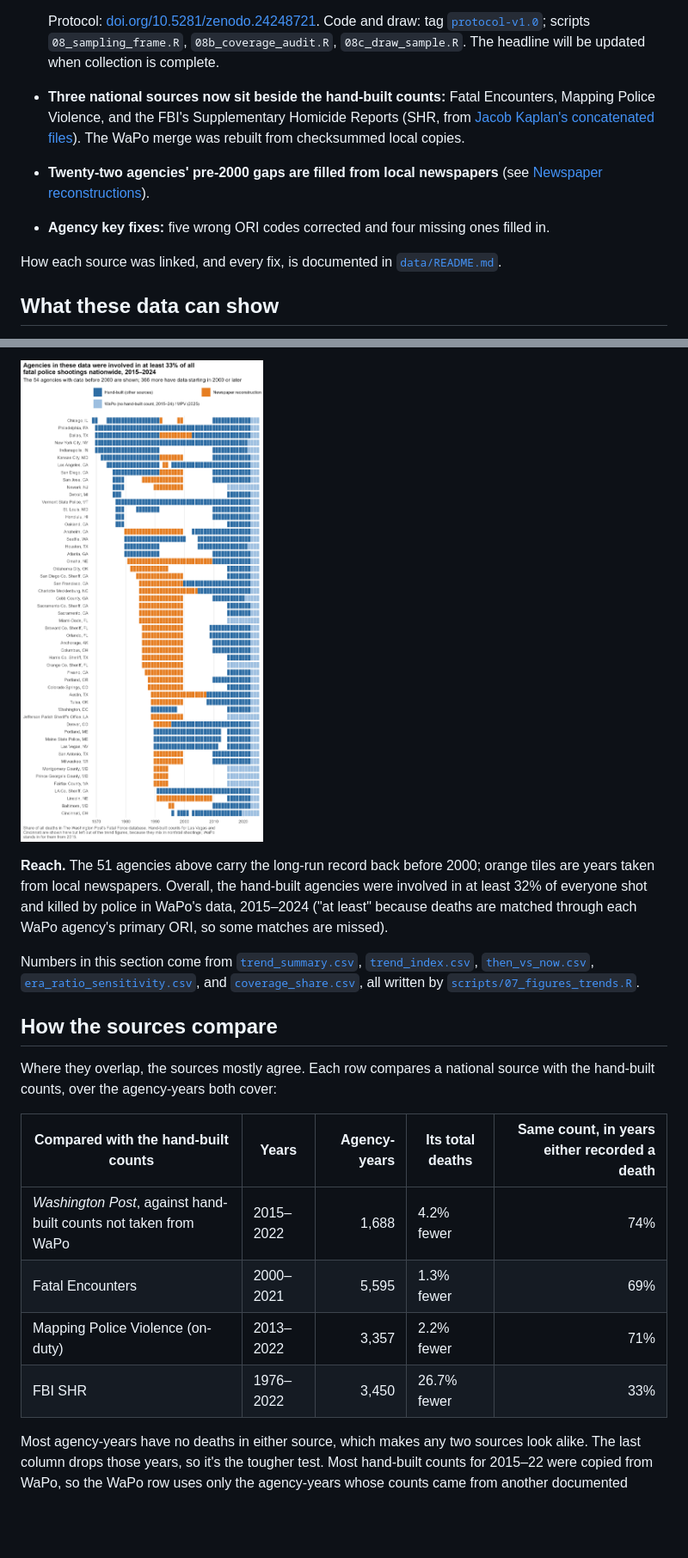
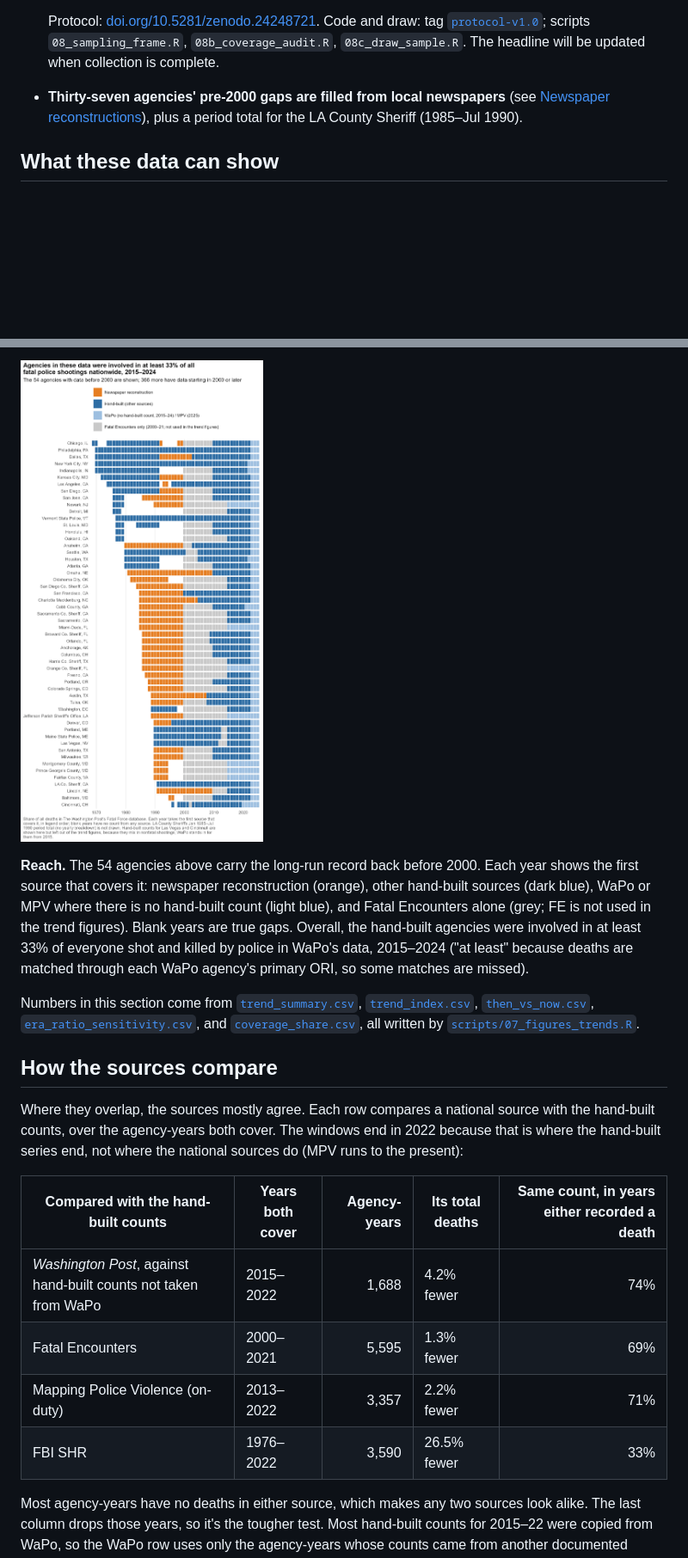
Before and after one commit to jnixy/agency-level-fatal-OIS, a Markdown page: README.md, 2 parts joined by grey strips. Shown at 86% size. Rendered like a GitHub page; pictures changed too: output/figures/coverage_tiles.png; blank space fills up the shorter version.

```diff
--- a/README.md
+++ b/README.md
@@ -16,11 +16,7 @@ Annual counts of people shot and killed by on-duty police, by agency, going back
   - the counting rules and analysis plan.
 
   Protocol: [doi.org/10.5281/zenodo.24248721](https://doi.org/10.5281/zenodo.24248721). Code and draw: tag [`protocol-v1.0`](https://github.com/jnixy/agency-level-fatal-OIS/tree/protocol-v1.0); scripts `08_sampling_frame.R`, `08b_coverage_audit.R`, `08c_draw_sample.R`. The headline will be updated when collection is complete.
-- **Three national sources now sit beside the hand-built counts:** Fatal Encounters, Mapping Police Violence, and the FBI's Supplementary Homicide Reports (SHR, from [Jacob Kaplan's concatenated files](https://doi.org/10.3886/E100699V16)). The WaPo merge was rebuilt from checksummed local copies.
-- **Twenty-two agencies' pre-2000 gaps are filled from local newspapers** (see [Newspaper reconstructions](#newspaper-reconstructions)).
-- **Agency key fixes:** five wrong ORI codes corrected and four missing ones filled in.
-
-How each source was linked, and every fix, is documented in [`data/README.md`](data/README.md#how-the-national-sources-were-merged).
+- **Thirty-seven agencies' pre-2000 gaps are filled from local newspapers** (see [Newspaper reconstructions](#newspaper-reconstructions)), plus a period total for the LA County Sheriff (1985–Jul 1990).
 
 ## What these data can show
 
@@ -46,20 +44,20 @@ The reconstructions are floors, because a search can miss deaths but can't inven
 
 ![Agencies with data before 2000](output/figures/coverage_tiles.png)
 
-**Reach.** The 51 agencies above carry the long-run record back before 2000; orange tiles are years taken from local newspapers. Overall, the hand-built agencies were involved in at least 32% of everyone shot and killed by police in WaPo's data, 2015–2024 ("at least" because deaths are matched through each WaPo agency's primary ORI, so some matches are missed).
+**Reach.** The 54 agencies above carry the long-run record back before 2000. Each year shows the first source that covers it: newspaper reconstruction (orange), other hand-built sources (dark blue), WaPo or MPV where there is no hand-built count (light blue), and Fatal Encounters alone (grey; FE is not used in the trend figures). Blank years are true gaps. Overall, the hand-built agencies were involved in at least 33% of everyone shot and killed by police in WaPo's data, 2015–2024 ("at least" because deaths are matched through each WaPo agency's primary ORI, so some matches are missed).
 
 Numbers in this section come from [`trend_summary.csv`](output/tables/trend_summary.csv), [`trend_index.csv`](output/tables/trend_index.csv), [`then_vs_now.csv`](output/tables/then_vs_now.csv), [`era_ratio_sensitivity.csv`](output/tables/era_ratio_sensitivity.csv), and [`coverage_share.csv`](output/tables/coverage_share.csv), all written by [`scripts/07_figures_trends.R`](scripts/07_figures_trends.R).
 
 ## How the sources compare
 
-Where they overlap, the sources mostly agree. Each row compares a national source with the hand-built counts, over the agency-years both cover:
+Where they overlap, the sources mostly agree. Each row compares a national source with the hand-built counts, over the agency-years both cover. The windows end in 2022 because that is where the hand-built series end, not where the national sources do (MPV runs to the present):
 
-| Compared with the hand-built counts | Years | Agency-years | Its total deaths | Same count, in years either recorded a death |
+| Compared with the hand-built counts | Years both cover | Agency-years | Its total deaths | Same count, in years either recorded a death |
 |---|---|---:|---|---:|
 | *Washington Post*, against hand-built counts not taken from WaPo | 2015–2022 | 1,688 | 4.2% fewer | 74% |
 | Fatal Encounters | 2000–2021 | 5,595 | 1.3% fewer | 69% |
 | Mapping Police Violence (on-duty) | 2013–2022 | 3,357 | 2.2% fewer | 71% |
-| FBI SHR | 1976–2022 | 3,450 | 26.7% fewer | 33% |
+| FBI SHR | 1976–2022 | 3,590 | 26.5% fewer | 33% |
 
 Most agency-years have no deaths in either source, which makes any two sources look alike. The last column drops those years, so it's the tougher test. Most hand-built counts for 2015–22 were copied from WaPo, so the WaPo row uses only the agency-years whose counts came from another documented source: the Georgia, Minnesota, and Hawaii newspaper databases and the NYPD, San Francisco, Houston, Dallas, and Springfield (MO) department data ([`nix_nonwapo_sources.csv`](data/crosswalks/nix_nonwapo_sources.csv)). Against all hand-built counts, which are mostly WaPo's own, WaPo matches in 87% of years with a death.
 - **FE runs about 9% above WaPo** in the hand-built agencies, 2015–2021.
```
Also changed, not shown: other parts of README.md (+22 -19 lines), data/historical/README.md (+10 -2 lines), 2 other files.
